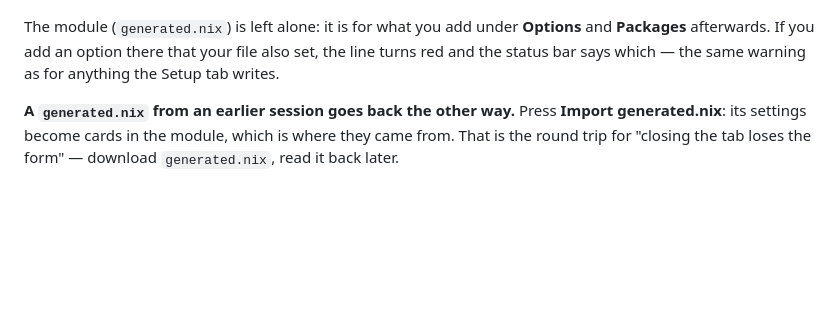
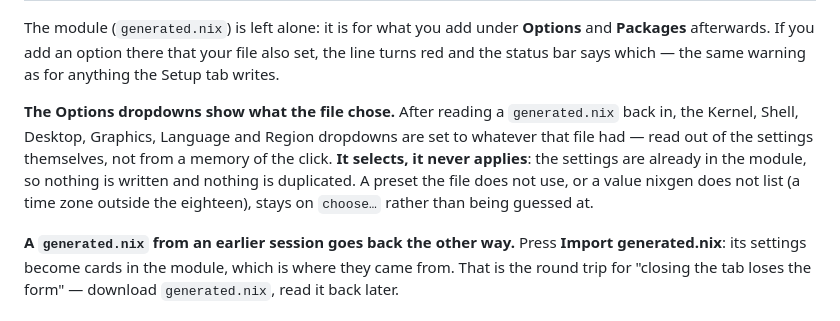
Before and after one commit to hatake716/nixgen, a Markdown page: README.md, the part around the change. GitHub-like rendering; blank space fills up the shorter version.

Commit message:
Set the Options dropdowns from an imported generated.nix
Reading a file back in filled the cards and left every dropdown on
`choose…`, so what the file had chosen was invisible until you read the
Nix. Kernel, Shell, Desktop, Graphics, Language and Region now show it.

It selects; it never applies. The settings are already in the module and
setting a select fires no click, which is the safety property that makes
guessing cheap: a wrong guess shows a wrong name in a dropdown, never
writes a wrong line. Verified by importing and checking no attribute is
defined twice.

Each preset is recognised by what it wrote — the desktop through its
marker, the kernel by every candidate expr a preset could have written,
the shell by pkg, the language by locale, the region by an exact REGIONS
key. AMD adds nothing of its own, so it is claimed only when both lines
the preset writes are present; a bare hardware.graphics.enable from the
search box is not an AMD machine. Anything unlisted stays blank.

It runs once, from intoModule, not from doRender — a select the user
changed but has not added yet must not be snapped back by a render.

```diff
--- a/README.md
+++ b/README.md
@@ -378,6 +378,15 @@ The module (`generated.nix`) is left alone: it is for what you add under
 **Options** and **Packages** afterwards. If you add an option there that your
 file also set, the line turns red and the status bar says which — the same
 warning as for anything the Setup tab writes.
+
+**The Options dropdowns show what the file chose.** After reading a
+`generated.nix` back in, the Kernel, Shell, Desktop, Graphics, Language and
+Region dropdowns are set to whatever that file had — read out of the settings
+themselves, not from a memory of the click. **It selects, it never applies**:
+the settings are already in the module, so nothing is written and nothing is
+duplicated. A preset the file does not use, or a value nixgen does not list
+(a time zone outside the eighteen), stays on `choose…` rather than being
+guessed at.
 
 **A `generated.nix` from an earlier session goes back the other way.** Press
 **Import generated.nix**: its settings become cards in the module, which is
```
Also changed, not shown: docs/screenshot-import.png, docs/screenshot-setup.png, docs/screenshot.png, 1 other file.
